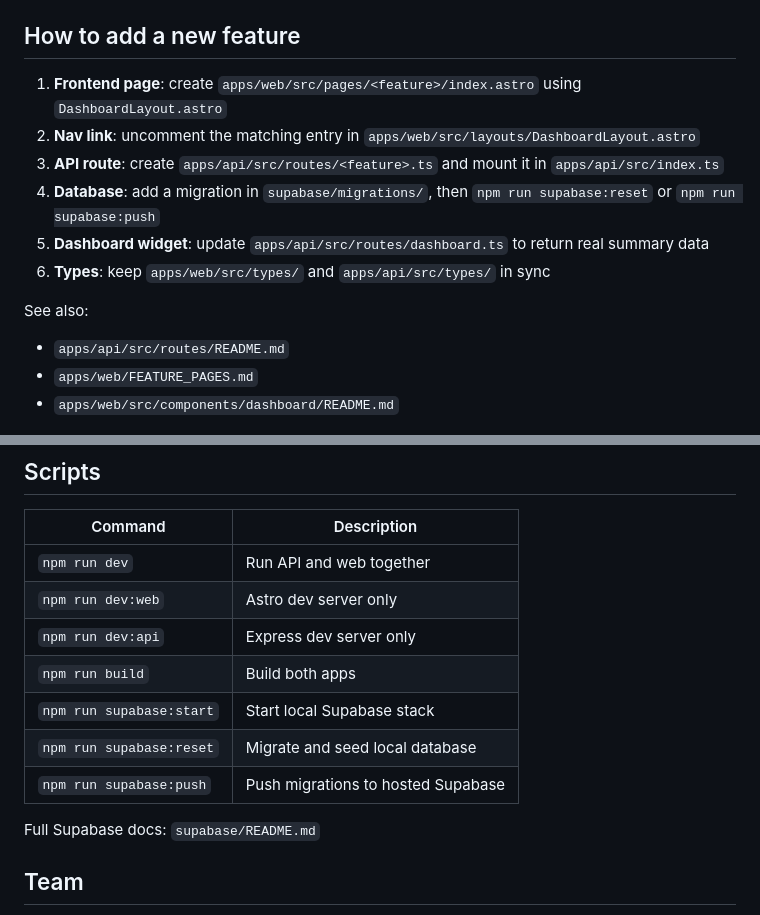
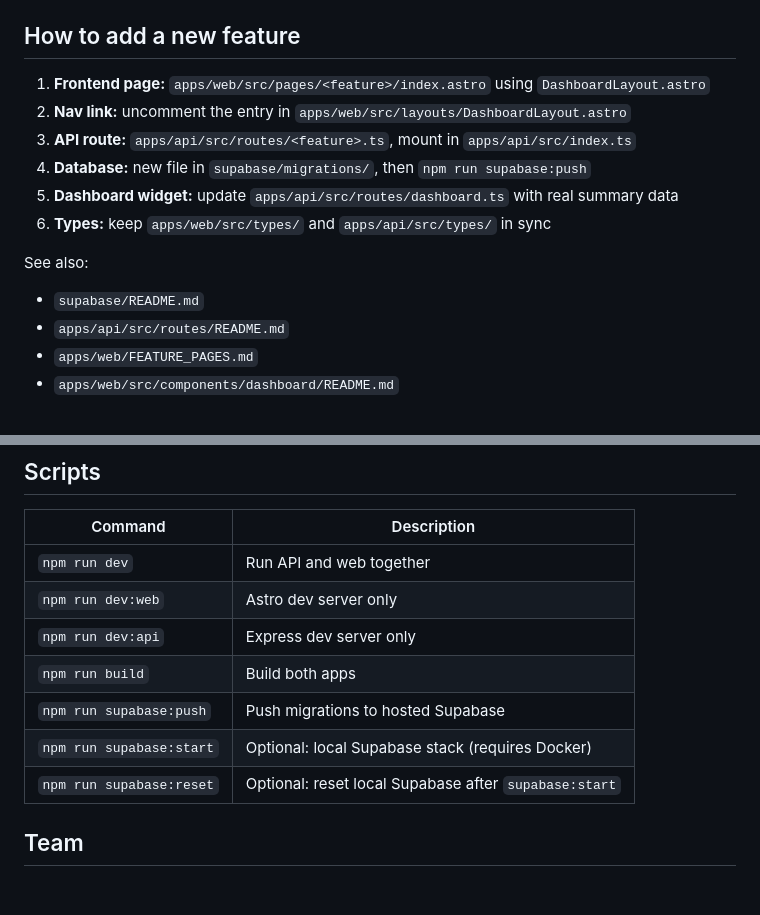
Before and after one commit to SamiulH25/YorkLanes, a Markdown page: README.md, 2 parts joined by grey strips. Drawn GitHub-style; blank space fills up the shorter version.

```diff
--- a/README.md
+++ b/README.md
@@ -109,15 +137,16 @@ These are left for feature owners. Each has a README or inline `EXPAND HERE` com
 
 ## How to add a new feature
 
-1. **Frontend page**: create `apps/web/src/pages/<feature>/index.astro` using `DashboardLayout.astro`
-2. **Nav link**: uncomment the matching entry in `apps/web/src/layouts/DashboardLayout.astro`
-3. **API route**: create `apps/api/src/routes/<feature>.ts` and mount it in `apps/api/src/index.ts`
-4. **Database**: add a migration in `supabase/migrations/`, then `npm run supabase:reset` or `npm run supabase:push`
-5. **Dashboard widget**: update `apps/api/src/routes/dashboard.ts` to return real summary data
-6. **Types**: keep `apps/web/src/types/` and `apps/api/src/types/` in sync
+1. **Frontend page:** `apps/web/src/pages/<feature>/index.astro` using `DashboardLayout.astro`
+2. **Nav link:** uncomment the entry in `apps/web/src/layouts/DashboardLayout.astro`
+3. **API route:** `apps/api/src/routes/<feature>.ts`, mount in `apps/api/src/index.ts`
+4. **Database:** new file in `supabase/migrations/`, then `npm run supabase:push`
+5. **Dashboard widget:** update `apps/api/src/routes/dashboard.ts` with real summary data
+6. **Types:** keep `apps/web/src/types/` and `apps/api/src/types/` in sync
 
 See also:
 
+- `supabase/README.md`
 - `apps/api/src/routes/README.md`
 - `apps/web/FEATURE_PAGES.md`
 - `apps/web/src/components/dashboard/README.md`
@@ -130,11 +159,9 @@ See also:
 | `npm run dev:web` | Astro dev server only |
 | `npm run dev:api` | Express dev server only |
 | `npm run build` | Build both apps |
-| `npm run supabase:start` | Start local Supabase stack |
-| `npm run supabase:reset` | Migrate and seed local database |
 | `npm run supabase:push` | Push migrations to hosted Supabase |
-
-Full Supabase docs: `supabase/README.md`
+| `npm run supabase:start` | Optional: local Supabase stack (requires Docker) |
+| `npm run supabase:reset` | Optional: reset local Supabase after `supabase:start` |
 
 ## Team
 
```
Also changed, not shown: other parts of README.md (+91 -49 lines).
